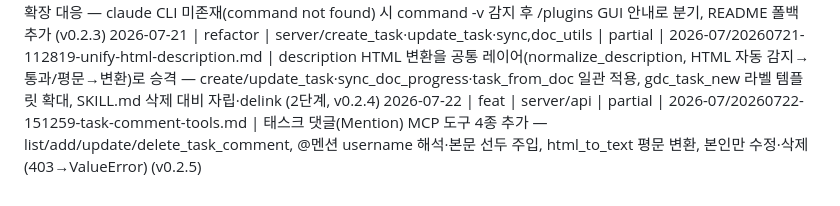
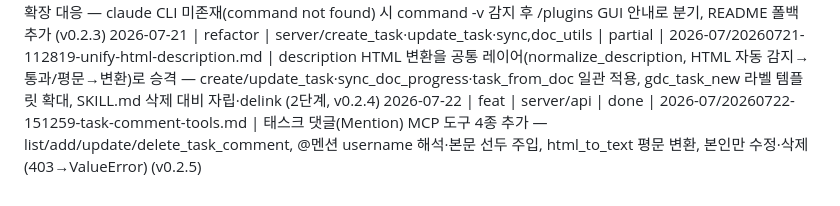
Before and after one commit to seonmikii/gdc-claude-plugin, a Markdown page: docs/INDEX.md, the part around the change. Drawn GitHub-style.

Commit message:
docs: 태스크 댓글 도구 작업 상태 완료(done) 반영 — CRUD 실서버 검증 완료

```diff
--- a/docs/INDEX.md
+++ b/docs/INDEX.md
@@ -37,4 +37,4 @@
 2026-07-21 | feat | server/task_from_doc,doc_utils,commands | partial | 2026-07/20260721-095435-task-from-doc-improvement.md | task_from_doc description를 GDC 리치텍스트(HTML)로 변환(라벨 볼드·블렛·섹션간격·이스케이프, description_to_html) + 생성 전 미리보기·단일 확인 게이트 — 1단계(파일럿), Phase 4(전체경로 통일) 후속 (v0.2.3)
 2026-07-21 | fix | commands,docs | done | 2026-07/20260721-113348-gdc-update-vscode-fix.md | /gdc-update VSCode 확장 대응 — claude CLI 미존재(command not found) 시 command -v 감지 후 /plugins GUI 안내로 분기, README 폴백 추가 (v0.2.3)
 2026-07-21 | refactor | server/create_task·update_task·sync,doc_utils | partial | 2026-07/20260721-112819-unify-html-description.md | description HTML 변환을 공통 레이어(normalize_description, HTML 자동 감지→통과/평문→변환)로 승격 — create/update_task·sync_doc_progress·task_from_doc 일관 적용, gdc_task_new 라벨 템플릿 확대, SKILL.md 삭제 대비 자립·delink (2단계, v0.2.4)
-2026-07-22 | feat | server/api | partial | 2026-07/20260722-151259-task-comment-tools.md | 태스크 댓글(Mention) MCP 도구 4종 추가 — list/add/update/delete_task_comment, @멘션 username 해석·본문 선두 주입, html_to_text 평문 변환, 본인만 수정·삭제(403→ValueError) (v0.2.5)
+2026-07-22 | feat | server/api | done | 2026-07/20260722-151259-task-comment-tools.md | 태스크 댓글(Mention) MCP 도구 4종 추가 — list/add/update/delete_task_comment, @멘션 username 해석·본문 선두 주입, html_to_text 평문 변환, 본인만 수정·삭제(403→ValueError) (v0.2.5)
```
Also changed, not shown: 1 other file.
